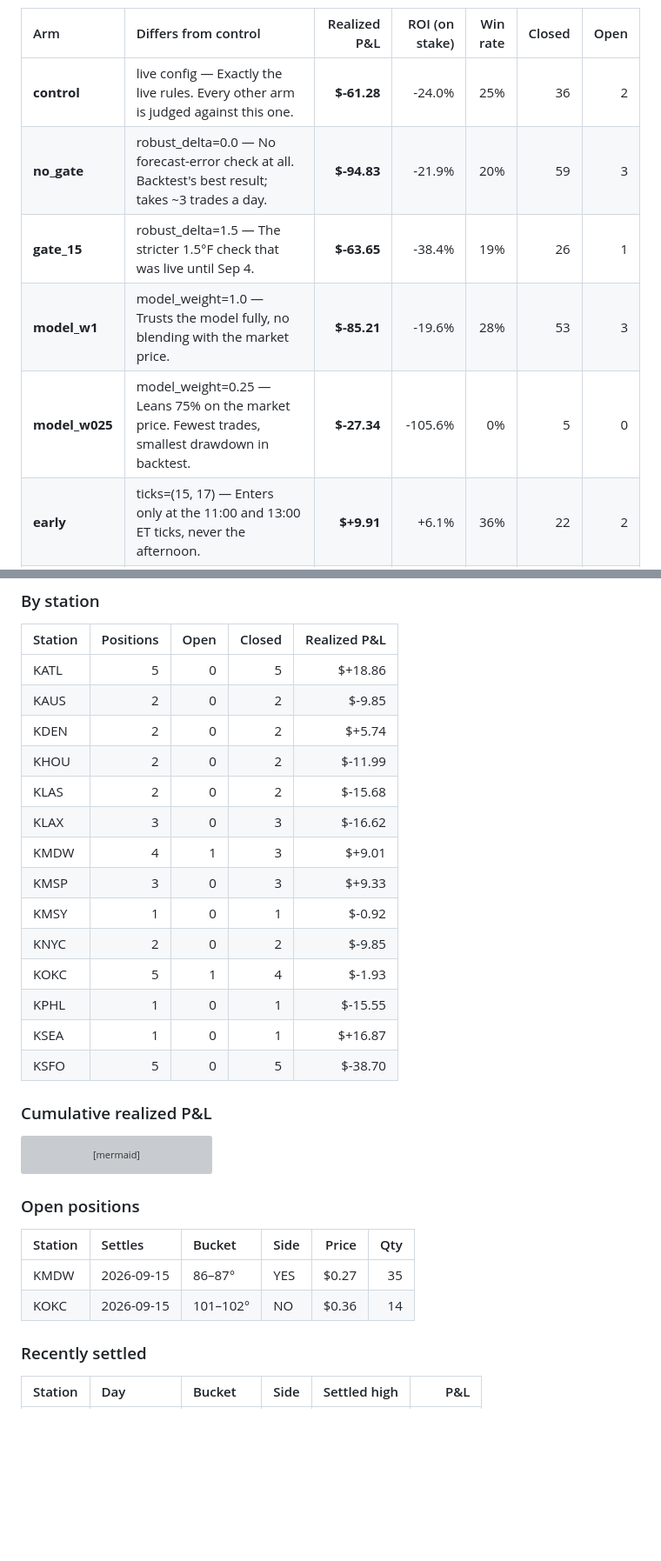
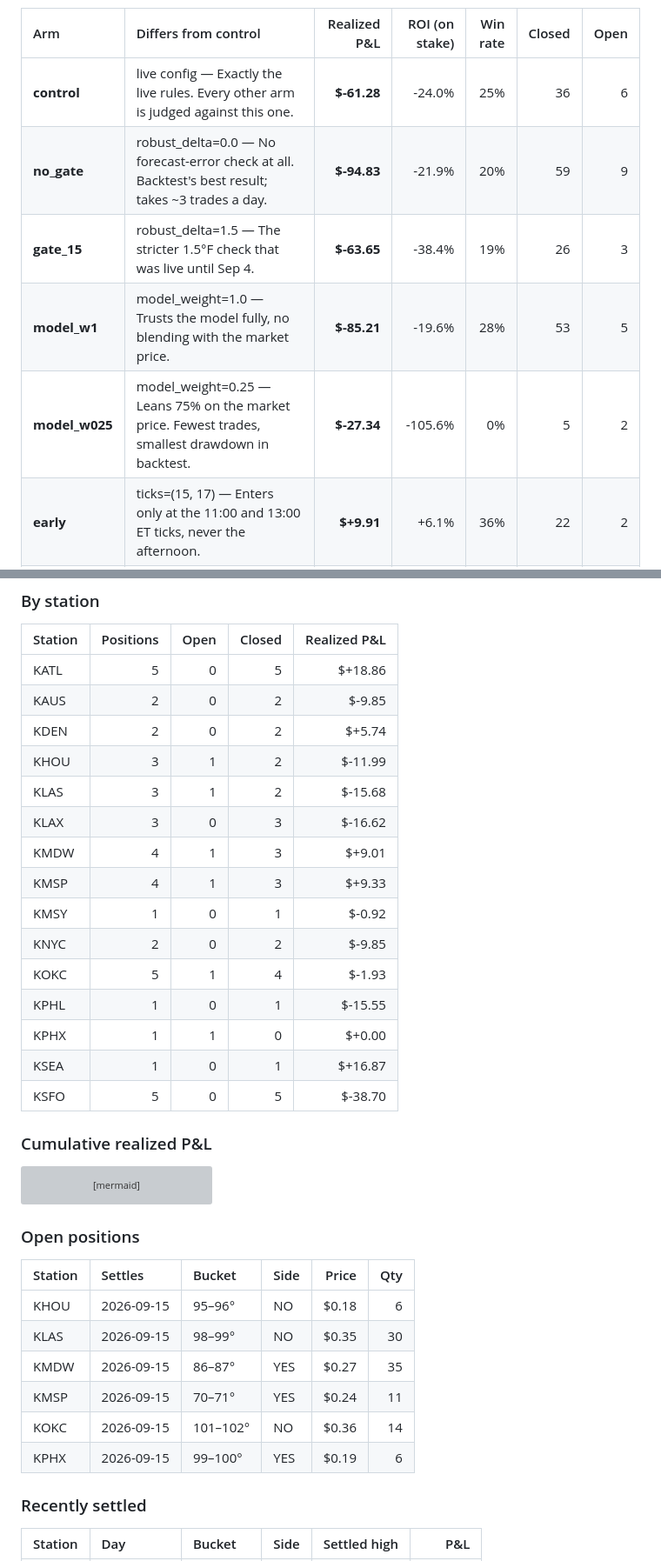
Before and after one commit to aryanvaid2108/prediction-trading, a Markdown page: DASHBOARD.md, 2 parts joined by grey strips. Shown at 87% size. GitHub-like rendering; blank space fills up the shorter version; grey boxes are pictures that could not be loaded.

Commit message:
paper tick 2026-09-15 19:25Z

```diff
--- a/DASHBOARD.md
+++ b/DASHBOARD.md
@@ -30,9 +30,9 @@ _Updated 2026-09-15 17:24 UTC · bankroll $150 per arm · stations KNYC · KMDW
 
 | Arm | Differs from control | Realized P&L | ROI (on stake) | Win rate | Closed | Open |
 |:--|:--|---:|---:|---:|---:|---:|
-| **control** | live config — Exactly the live rules. Every other arm is judged against this one. | **$-61.28** | -24.0% | 25% | 36 | 2 |
-| **no_gate** | robust_delta=0.0 — No forecast-error check at all. Backtest's best result; takes ~3 trades a day. | **$-94.83** | -21.9% | 20% | 59 | 3 |
-| **gate_15** | robust_delta=1.5 — The stricter 1.5°F check that was live until Sep 4. | **$-63.65** | -38.4% | 19% | 26 | 1 |
-| **model_w1** | model_weight=1.0 — Trusts the model fully, no blending with the market price. | **$-85.21** | -19.6% | 28% | 53 | 3 |
-| **model_w025** | model_weight=0.25 — Leans 75% on the market price. Fewest trades, smallest drawdown in backtest. | **$-27.34** | -105.6% | 0% | 5 | 0 |
+| **control** | live config — Exactly the live rules. Every other arm is judged against this one. | **$-61.28** | -24.0% | 25% | 36 | 6 |
+| **no_gate** | robust_delta=0.0 — No forecast-error check at all. Backtest's best result; takes ~3 trades a day. | **$-94.83** | -21.9% | 20% | 59 | 9 |
+| **gate_15** | robust_delta=1.5 — The stricter 1.5°F check that was live until Sep 4. | **$-63.65** | -38.4% | 19% | 26 | 3 |
+| **model_w1** | model_weight=1.0 — Trusts the model fully, no blending with the market price. | **$-85.21** | -19.6% | 28% | 53 | 5 |
+| **model_w025** | model_weight=0.25 — Leans 75% on the market price. Fewest trades, smallest drawdown in backtest. | **$-27.34** | -105.6% | 0% | 5 | 2 |
 | **early** | ticks=(15, 17) — Enters only at the 11:00 and 13:00 ET ticks, never the afternoon. | **$+9.91** | +6.1% | 36% | 22 | 2 |
@@ -47,15 +47,16 @@ _Updated 2026-09-15 17:24 UTC · bankroll $150 per arm · stations KNYC · KMDW
 | KATL | 5 | 0 | 5 | $+18.86 |
 | KAUS | 2 | 0 | 2 | $-9.85 |
 | KDEN | 2 | 0 | 2 | $+5.74 |
-| KHOU | 2 | 0 | 2 | $-11.99 |
-| KLAS | 2 | 0 | 2 | $-15.68 |
+| KHOU | 3 | 1 | 2 | $-11.99 |
+| KLAS | 3 | 1 | 2 | $-15.68 |
 | KLAX | 3 | 0 | 3 | $-16.62 |
 | KMDW | 4 | 1 | 3 | $+9.01 |
-| KMSP | 3 | 0 | 3 | $+9.33 |
+| KMSP | 4 | 1 | 3 | $+9.33 |
 | KMSY | 1 | 0 | 1 | $-0.92 |
 | KNYC | 2 | 0 | 2 | $-9.85 |
 | KOKC | 5 | 1 | 4 | $-1.93 |
 | KPHL | 1 | 0 | 1 | $-15.55 |
+| KPHX | 1 | 1 | 0 | $+0.00 |
 | KSEA | 1 | 0 | 1 | $+16.87 |
 | KSFO | 5 | 0 | 5 | $-38.70 |
 
@@ -72,8 +73,12 @@ xychart-beta
 
 | Station | Settles | Bucket | Side | Price | Qty |
 |:--|:--|:--|:--|--:|--:|
+| KHOU | 2026-09-15 | 95–96° | NO | $0.18 | 6 |
+| KLAS | 2026-09-15 | 98–99° | NO | $0.35 | 30 |
 | KMDW | 2026-09-15 | 86–87° | YES | $0.27 | 35 |
+| KMSP | 2026-09-15 | 70–71° | YES | $0.24 | 11 |
 | KOKC | 2026-09-15 | 101–102° | NO | $0.36 | 14 |
+| KPHX | 2026-09-15 | 99–100° | YES | $0.19 | 6 |
 
 ### Recently settled
 
```
Also changed, not shown: other parts of DASHBOARD.md (+2 -2 lines).
